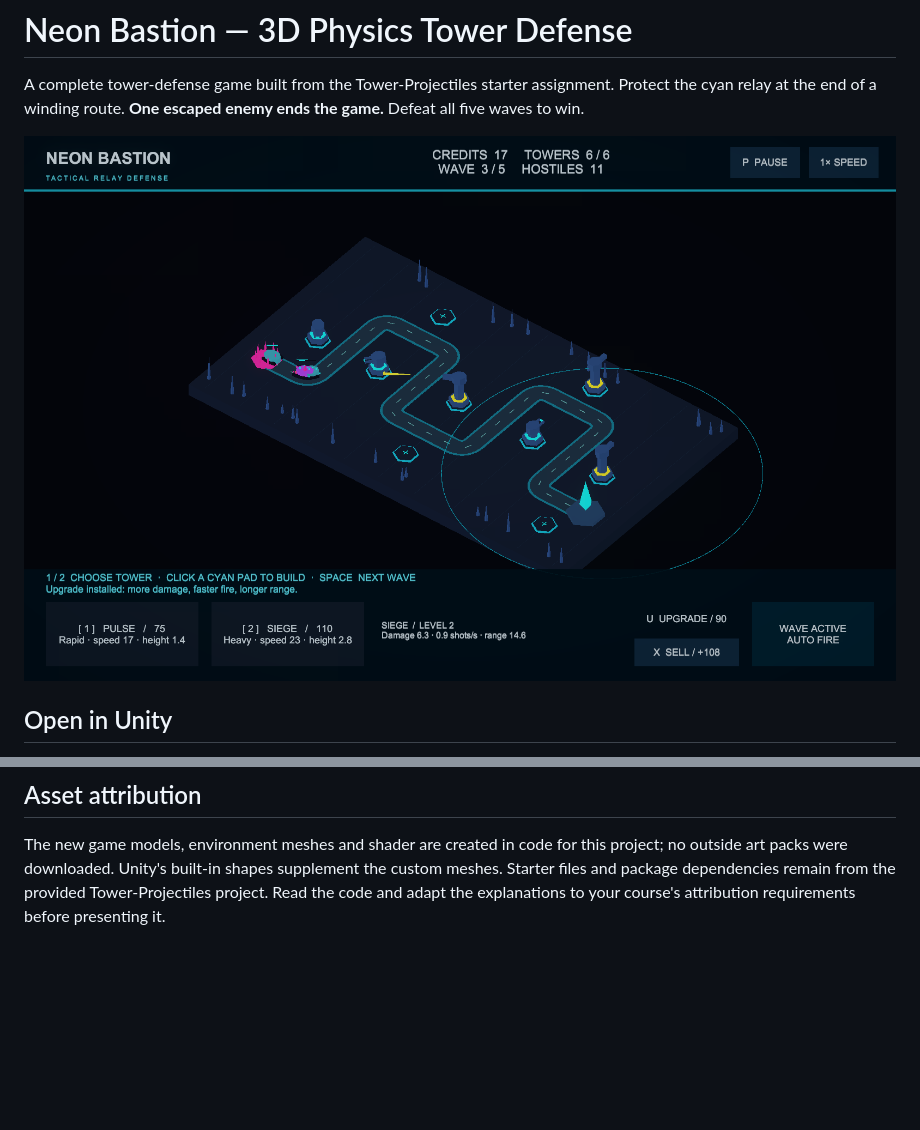
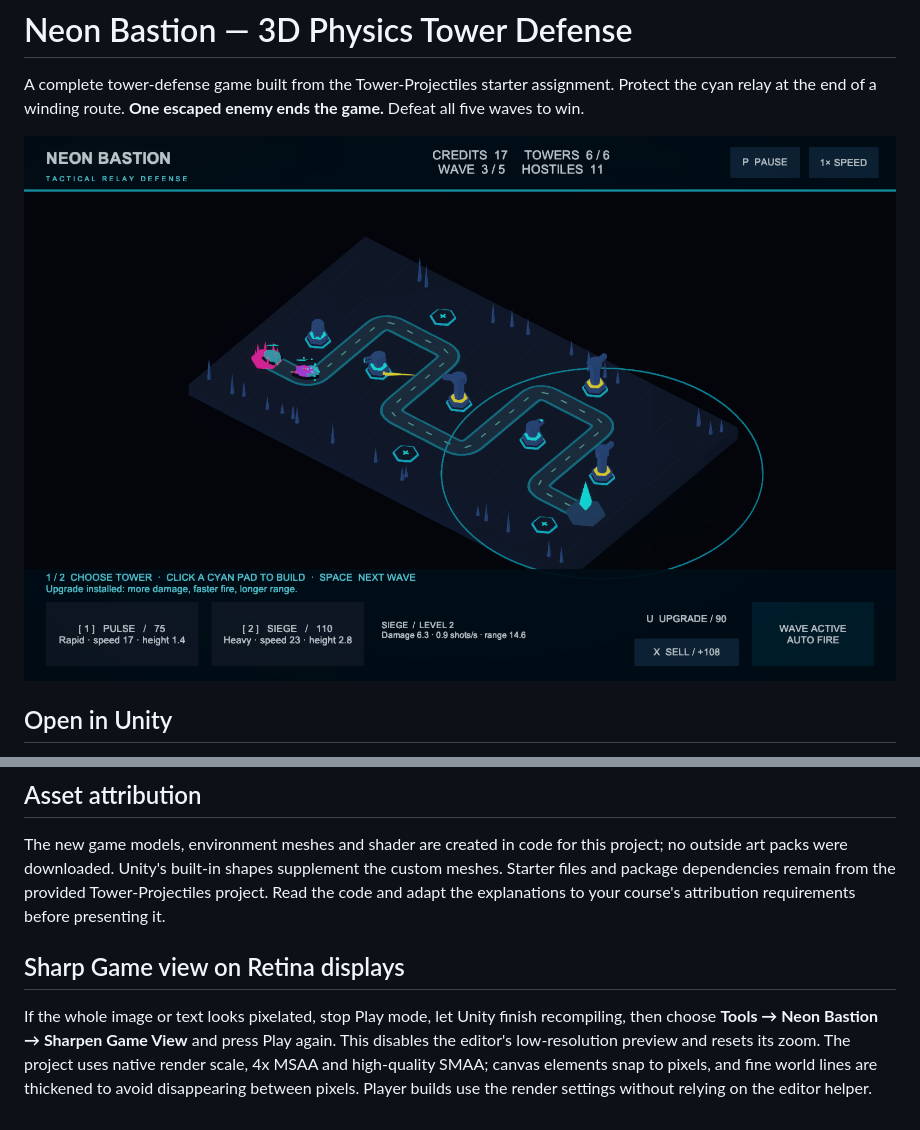
Before and after one commit to PatricioLandeta/neon-bastion-tower-defense, a Markdown page: README.md, 2 parts joined by grey strips. Rendered like a GitHub page; pictures changed too: NEON_BASTION_PREVIEW.png; blank space fills up the shorter version.

Commit message:
Improve native-resolution rendering and smooth neon edges

```diff
--- a/README.md
+++ b/README.md
@@ -74,3 +74,7 @@ Upload the entire project folder using GitHub Desktop, including `Assets` with a
 ## Asset attribution
 
 The new game models, environment meshes and shader are created in code for this project; no outside art packs were downloaded. Unity's built-in shapes supplement the custom meshes. Starter files and package dependencies remain from the provided Tower-Projectiles project. Read the code and adapt the explanations to your course's attribution requirements before presenting it.
+
+## Sharp Game view on Retina displays
+
+If the whole image or text looks pixelated, stop Play mode, let Unity finish recompiling, then choose **Tools → Neon Bastion → Sharpen Game View** and press Play again. This disables the editor's low-resolution preview and resets its zoom. The project uses native render scale, 4x MSAA and high-quality SMAA; canvas elements snap to pixels, and fine world lines are thickened to avoid disappearing between pixels. Player builds use the render settings without relying on the editor helper.
```
Also changed, not shown: 9 other files.
